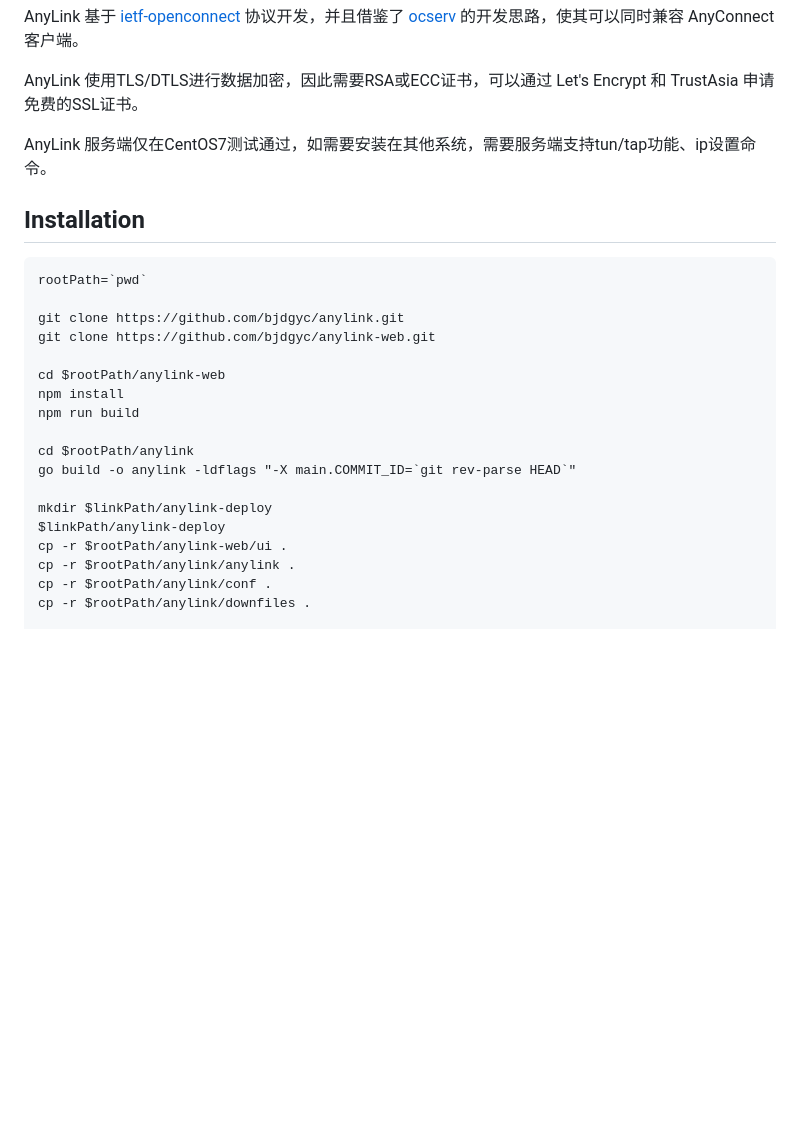
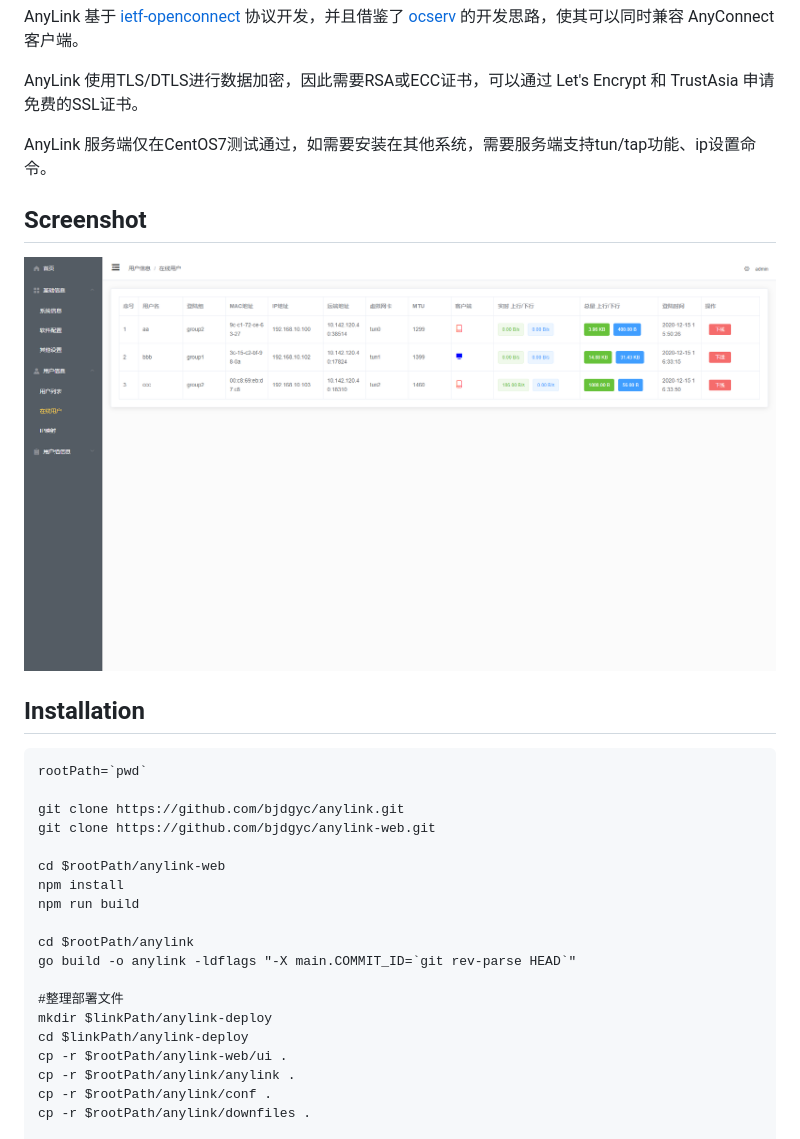
Before and after one commit to bjdgyc/anylink, a Markdown page: README.md, the part around one of its changes. GitHub-like rendering; pictures changed too: screenshot/online.jpg (added); blank space fills up the shorter version.

````diff
--- a/README.md
+++ b/README.md
@@ -19,6 +19,10 @@ AnyLink 使用TLS/DTLS进行数据加密，因此需要RSA或ECC证书，可以
 
 AnyLink 服务端仅在CentOS7测试通过，如需要安装在其他系统，需要服务端支持tun/tap功能、ip设置命令。
 
+## Screenshot
+
+![online](https://raw.githubusercontent.com/bjdgyc/anylink/master/screenshot/online.jpg)
+
 ## Installation
 
 ```
@@ -34,8 +38,9 @@ npm run build
 cd $rootPath/anylink
 go build -o anylink -ldflags "-X main.COMMIT_ID=`git rev-parse HEAD`"
 
+#整理部署文件
 mkdir $linkPath/anylink-deploy
-$linkPath/anylink-deploy
+cd $linkPath/anylink-deploy
 cp -r $rootPath/anylink-web/ui .
 cp -r $rootPath/anylink/anylink .
 cp -r $rootPath/anylink/conf .
````
Also changed, not shown: other parts of README.md (+8 -0 lines), screenshot/group.jpg (added), screenshot/ip_map.jpg (added), screenshot/setting.jpg (added), screenshot/system.jpg (added), screenshot/users.jpg (added).
